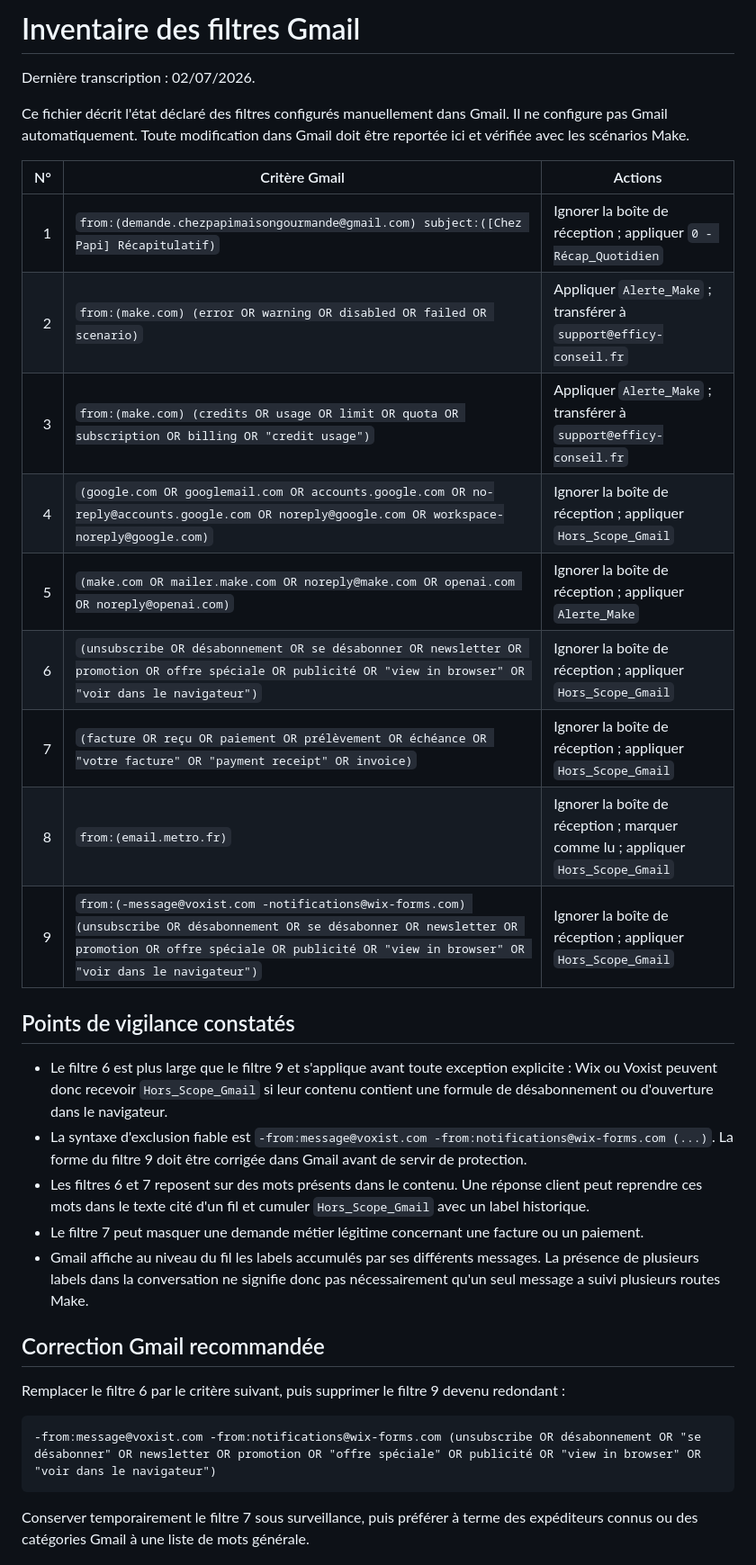
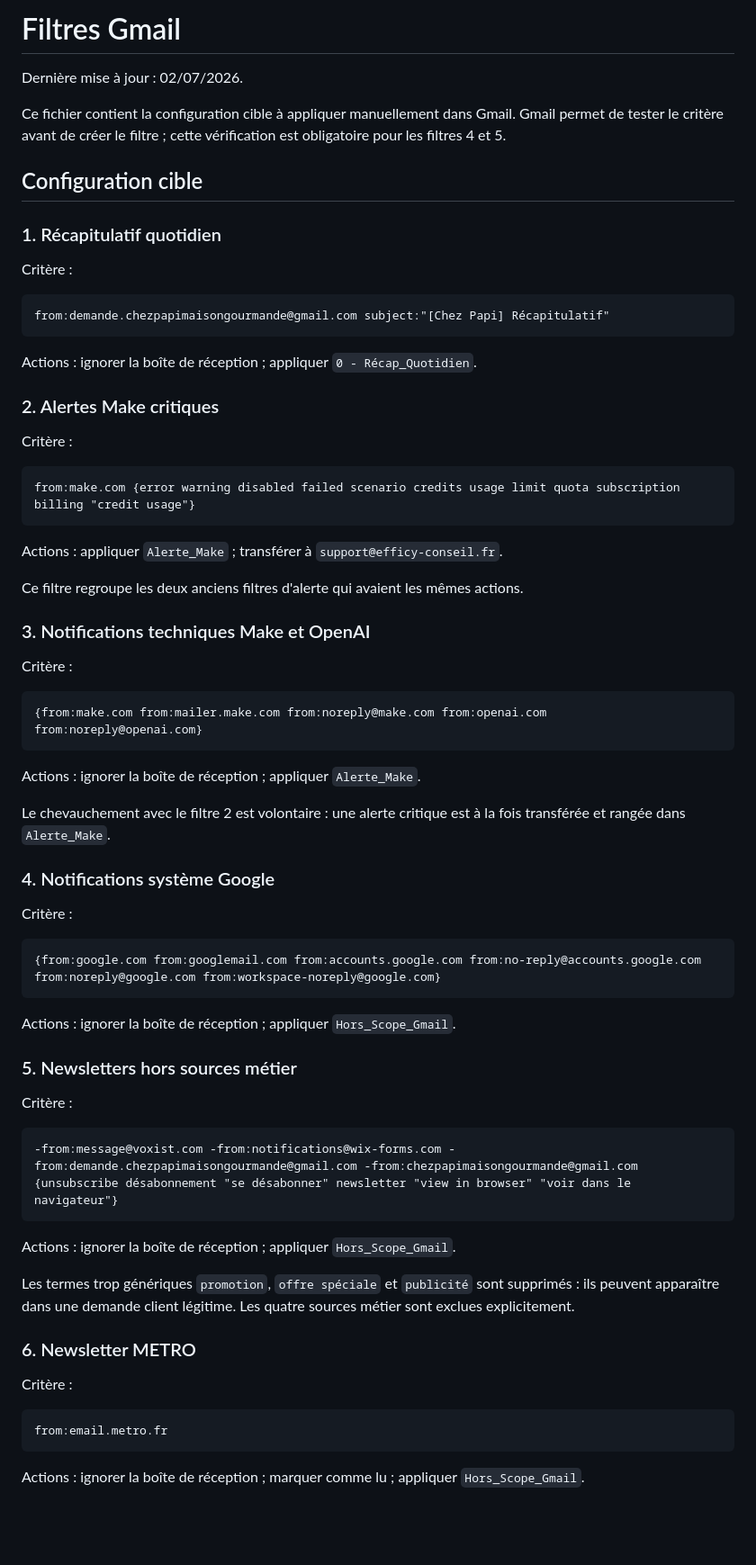
Before and after one commit to Efficy-conseil/chez-papi, a Markdown page: docs/gmail-filters.md, the part around one of its changes. Shown at 90% size. Rendered like a GitHub page; blank space fills up the shorter version.

Commit message:
docs(gmail): rationalize incoming mail filters

````diff
--- a/docs/gmail-filters.md
+++ b/docs/gmail-filters.md
@@ -1,35 +1,74 @@
-# Inventaire des filtres Gmail
+# Filtres Gmail
 
-Dernière transcription : 02/07/2026.
+Dernière mise à jour : 02/07/2026.
 
-Ce fichier décrit l'état déclaré des filtres configurés manuellement dans Gmail. Il ne configure pas Gmail automatiquement. Toute modification dans Gmail doit être reportée ici et vérifiée avec les scénarios Make.
+Ce fichier contient la configuration cible à appliquer manuellement dans Gmail. Gmail permet de tester le critère avant de créer le filtre ; cette vérification est obligatoire pour les filtres 4 et 5.
 
-| N° | Critère Gmail | Actions |
-|---:|---|---|
-| 1 | `from:(demande.chezpapimaisongourmande@gmail.com) subject:([Chez Papi] Récapitulatif)` | Ignorer la boîte de réception ; appliquer `0 - Récap_Quotidien` |
-| 2 | `from:(make.com) (error OR warning OR disabled OR failed OR scenario)` | Appliquer `Alerte_Make` ; transférer à `support@efficy-conseil.fr` |
-| 3 | `from:(make.com) (credits OR usage OR limit OR quota OR subscription OR billing OR "credit usage")` | Appliquer `Alerte_Make` ; transférer à `support@efficy-conseil.fr` |
-| 4 | `(google.com OR googlemail.com OR accounts.google.com OR no-reply@accounts.google.com OR noreply@google.com OR workspace-noreply@google.com)` | Ignorer la boîte de réception ; appliquer `Hors_Scope_Gmail` |
-| 5 | `(make.com OR mailer.make.com OR noreply@make.com OR openai.com OR noreply@openai.com)` | Ignorer la boîte de réception ; appliquer `Alerte_Make` |
-| 6 | `(unsubscribe OR désabonnement OR se désabonner OR newsletter OR promotion OR offre spéciale OR publicité OR "view in browser" OR "voir dans le navigateur")` | Ignorer la boîte de réception ; appliquer `Hors_Scope_Gmail` |
-| 7 | `(facture OR reçu OR paiement OR prélèvement OR échéance OR "votre facture" OR "payment receipt" OR invoice)` | Ignorer la boîte de réception ; appliquer `Hors_Scope_Gmail` |
-| 8 | `from:(email.metro.fr)` | Ignorer la boîte de réception ; marquer comme lu ; appliquer `Hors_Scope_Gmail` |
-| 9 | `from:(-message@voxist.com -notifications@wix-forms.com) (unsubscribe OR désabonnement OR se désabonner OR newsletter OR promotion OR offre spéciale OR publicité OR "view in browser" OR "voir dans le navigateur")` | Ignorer la boîte de réception ; appliquer `Hors_Scope_Gmail` |
+## Configuration cible
 
-## Points de vigilance constatés
+### 1. Récapitulatif quotidien
 
-- Le filtre 6 est plus large que le filtre 9 et s'applique avant toute exception explicite : Wix ou Voxist peuvent donc recevoir `Hors_Scope_Gmail` si leur contenu contient une formule de désabonnement ou d'ouverture dans le navigateur.
-- La syntaxe d'exclusion fiable est `-from:message@voxist.com -from:notifications@wix-forms.com (...)`. La forme du filtre 9 doit être corrigée dans Gmail avant de servir de protection.
-- Les filtres 6 et 7 reposent sur des mots présents dans le contenu. Une réponse client peut reprendre ces mots dans le texte cité d'un fil et cumuler `Hors_Scope_Gmail` avec un label historique.
-- Le filtre 7 peut masquer une demande métier légitime concernant une facture ou un paiement.
-- Gmail affiche au niveau du fil les labels accumulés par ses différents messages. La présence de plusieurs labels dans la conversation ne signifie donc pas nécessairement qu'un seul message a suivi plusieurs routes Make.
-
-## Correction Gmail recommandée
-
-Remplacer le filtre 6 par le critère suivant, puis supprimer le filtre 9 devenu redondant :
+Critère :
 
 ```text
--from:message@voxist.com -from:notifications@wix-forms.com (unsubscribe OR désabonnement OR "se désabonner" OR newsletter OR promotion OR "offre spéciale" OR publicité OR "view in browser" OR "voir dans le navigateur")
+from:demande.chezpapimaisongourmande@gmail.com subject:"[Chez Papi] Récapitulatif"
 ```
 
-Conserver temporairement le filtre 7 sous surveillance, puis préférer à terme des expéditeurs connus ou des catégories Gmail à une liste de mots générale.
+Actions : ignorer la boîte de réception ; appliquer `0 - Récap_Quotidien`.
+
+### 2. Alertes Make critiques
+
+Critère :
+
+```text
+from:make.com {error warning disabled failed scenario credits usage limit quota subscription billing "credit usage"}
+```
+
+Actions : appliquer `Alerte_Make` ; transférer à `support@efficy-conseil.fr`.
+
+Ce filtre regroupe les deux anciens filtres d'alerte qui avaient les mêmes actions.
+
+### 3. Notifications techniques Make et OpenAI
+
+Critère :
+
+```text
+{from:make.com from:mailer.make.com from:noreply@make.com from:openai.com from:noreply@openai.com}
+```
+
+Actions : ignorer la boîte de réception ; appliquer `Alerte_Make`.
+
+Le chevauchement avec le filtre 2 est volontaire : une alerte critique est à la fois transférée et rangée dans `Alerte_Make`.
+
+### 4. Notifications système Google
+
+Critère :
+
+```text
+{from:google.com from:googlemail.com from:accounts.google.com from:no-reply@accounts.google.com from:noreply@google.com from:workspace-noreply@google.com}
+```
+
+Actions : ignorer la boîte de réception ; appliquer `Hors_Scope_Gmail`.
+
+### 5. Newsletters hors sources métier
+
+Critère :
+
+```text
+-from:message@voxist.com -from:notifications@wix-forms.com -from:demande.chezpapimaisongourmande@gmail.com -from:chezpapimaisongourmande@gmail.com {unsubscribe désabonnement "se désabonner" newsletter "view in browser" "voir dans le navigateur"}
+```
+
+Actions : ignorer la boîte de réception ; appliquer `Hors_Scope_Gmail`.
+
+Les termes trop génériques `promotion`, `offre spéciale` et `publicité` sont supprimés : ils peuvent apparaître dans une demande client légitime. Les quatre sources métier sont exclues explicitement.
+
+### 6. Newsletter METRO
+
+Critère :
+
+```text
+from:email.metro.fr
+```
+
+Actions : ignorer la boîte de réception ; marquer comme lu ; appliquer `Hors_Scope_Gmail`.
+
````
Also changed, not shown: other parts of docs/gmail-filters.md (+27 -0 lines).
